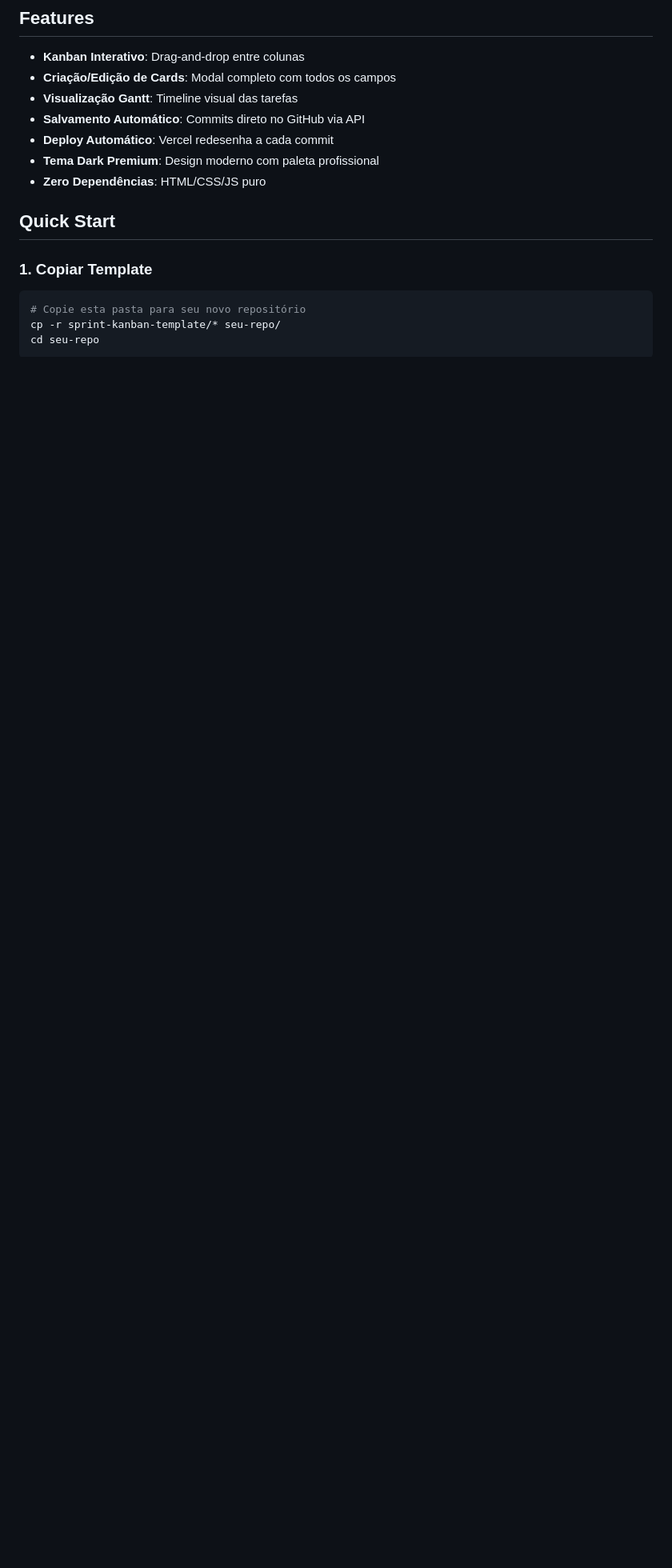
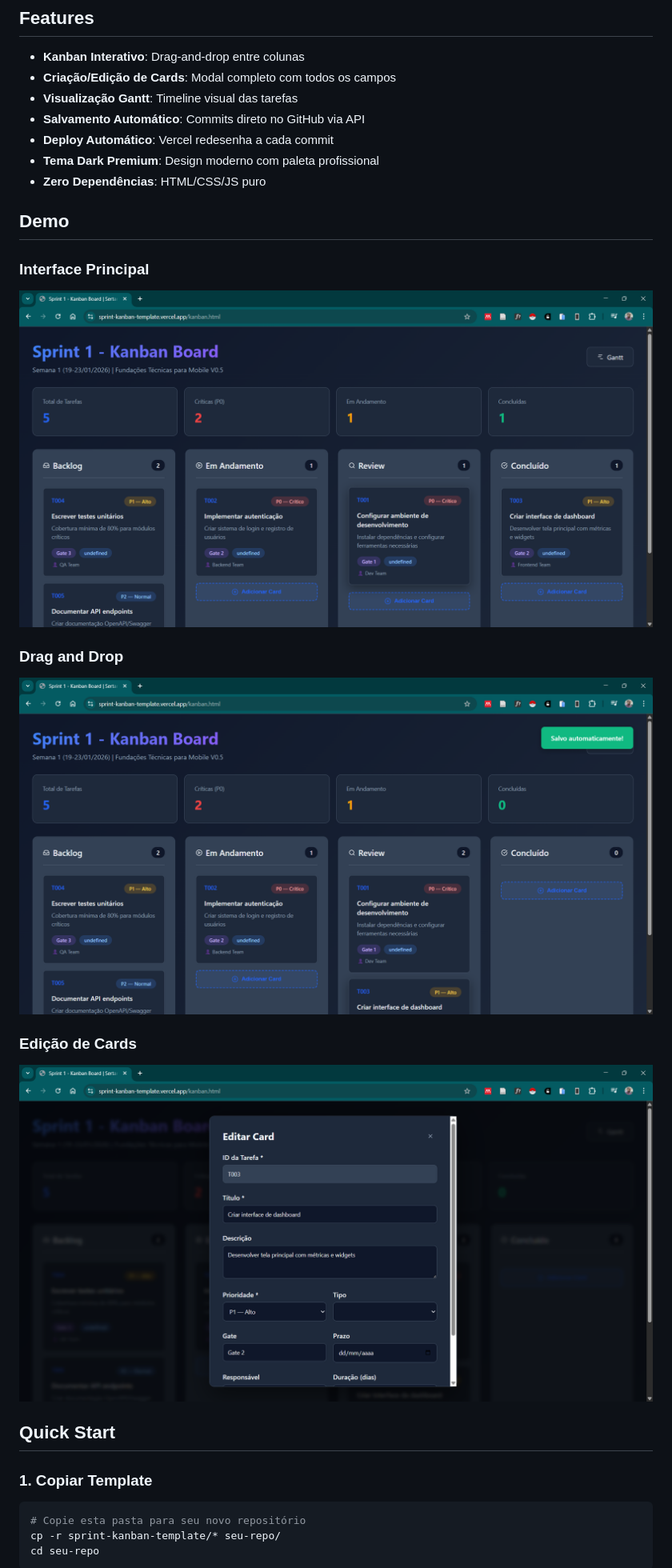
Before and after one commit to NGEO-IDEFLOR-Bio/seinuc-forca-tarefa, a Markdown page: README.md, the part around the change. Shown at 80% size. Rendered like a GitHub page; blank space fills up the shorter version.

Commit message:
feat: update readme

```diff
--- a/README.md
+++ b/README.md
@@ -14,6 +14,17 @@ Sistema completo de gestão de sprints com Kanban interativo e visualização Ga
 - **Deploy Automático**: Vercel redesenha a cada commit
 - **Tema Dark Premium**: Design moderno com paleta profissional
 - **Zero Dependências**: HTML/CSS/JS puro
+
+## Demo
+
+### Interface Principal
+![Kanban Board Inicial](demo/1-inicial.png)
+
+### Drag and Drop
+![Movendo Tarefa entre Colunas](demo/2-task-movida.png)
+
+### Edição de Cards
+![Modal de Edição](demo/3-editar-card.png)
 
 ## Quick Start
 
```
